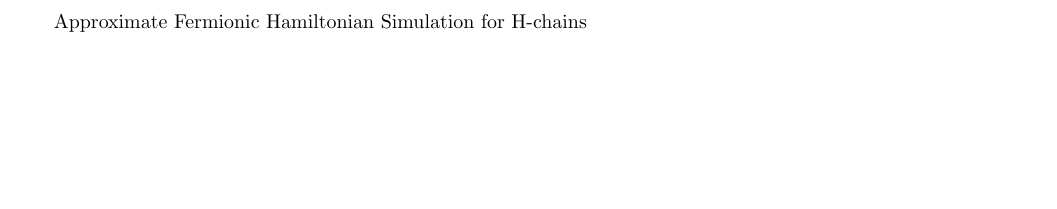
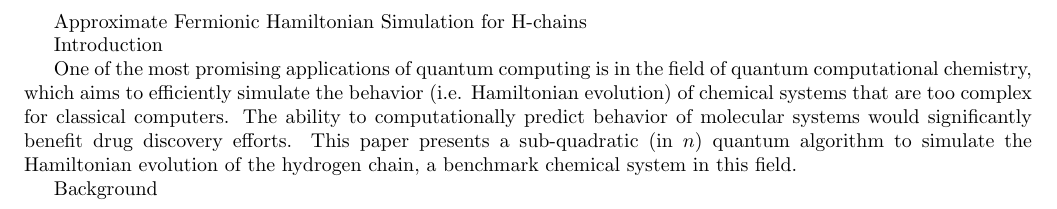
Before and after one commit to louiswmarquis/project-h, a LaTeX document (main.tex): part of the page, cut so that both start at the same text, the shorter picture padded with empty space. Compiled offline with pdfLaTeX.

Commit message:
introduction

```diff
--- a/main.tex
+++ b/main.tex
@@ -23,4 +23,10 @@
 
 Approximate Fermionic Hamiltonian Simulation for H-chains
 
+Introduction
+
+One of the most promising applications of quantum computing is in the field of quantum computational chemistry, which aims to efficiently simulate the behavior (i.e. Hamiltonian evolution) of chemical systems that are too complex for classical computers. The ability to computationally predict behavior of molecular systems would significantly benefit drug discovery efforts. This paper presents a sub-quadratic (in $n$) quantum algorithm to simulate the Hamiltonian evolution of the hydrogen chain, a benchmark chemical system in this field.
+
+Background
+
 \end{document}
```
Also changed, not shown: main.pdf, 4 other files.
